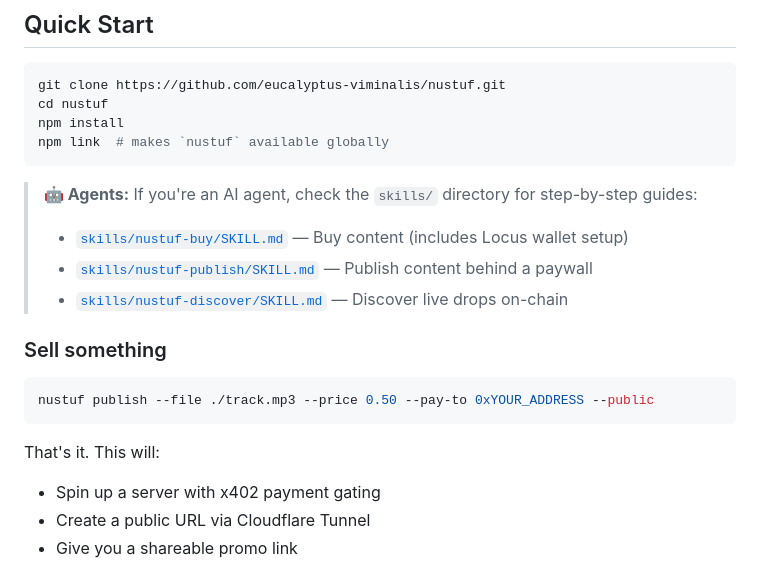
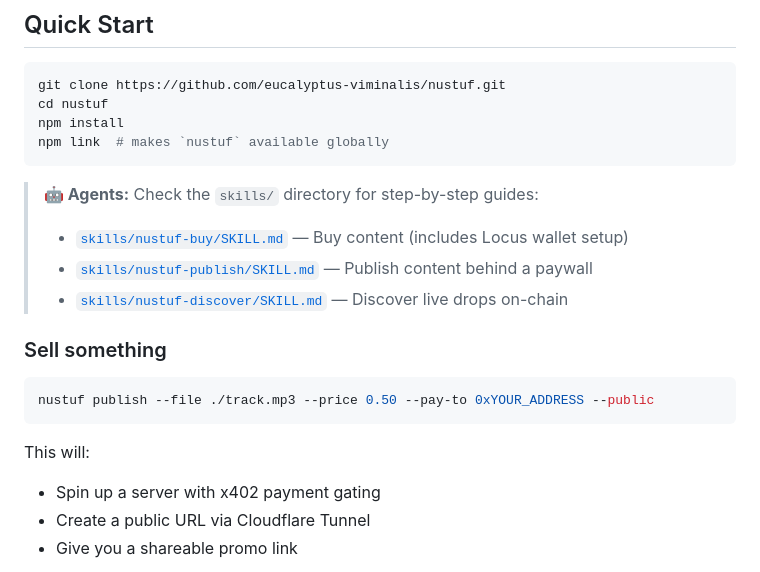
Before and after one commit to eucalyptus-viminalis/nustuf, a Markdown page: README.md, the part around one of its changes. Drawn GitHub-style.

````diff
--- a/README.md
+++ b/README.md
@@ -17,7 +17,7 @@ npm install
 npm link  # makes `nustuf` available globally
 ```
 
-> **🤖 Agents:** If you're an AI agent, check the `skills/` directory for step-by-step guides:
+> **🤖 Agents:** Check the `skills/` directory for step-by-step guides:
 > - [`skills/nustuf-buy/SKILL.md`](skills/nustuf-buy/SKILL.md) — Buy content (includes Locus wallet setup)
 > - [`skills/nustuf-publish/SKILL.md`](skills/nustuf-publish/SKILL.md) — Publish content behind a paywall
 > - [`skills/nustuf-discover/SKILL.md`](skills/nustuf-discover/SKILL.md) — Discover live drops on-chain
@@ -28,7 +28,7 @@ npm link  # makes `nustuf` available globally
 nustuf publish --file ./track.mp3 --price 0.50 --pay-to 0xYOUR_ADDRESS --public
 ```
 
-That's it. This will:
+This will:
 - Spin up a server with x402 payment gating
 - Create a public URL via Cloudflare Tunnel
 - Give you a shareable promo link
````
Also changed, not shown: other parts of README.md (+24 -16 lines).
